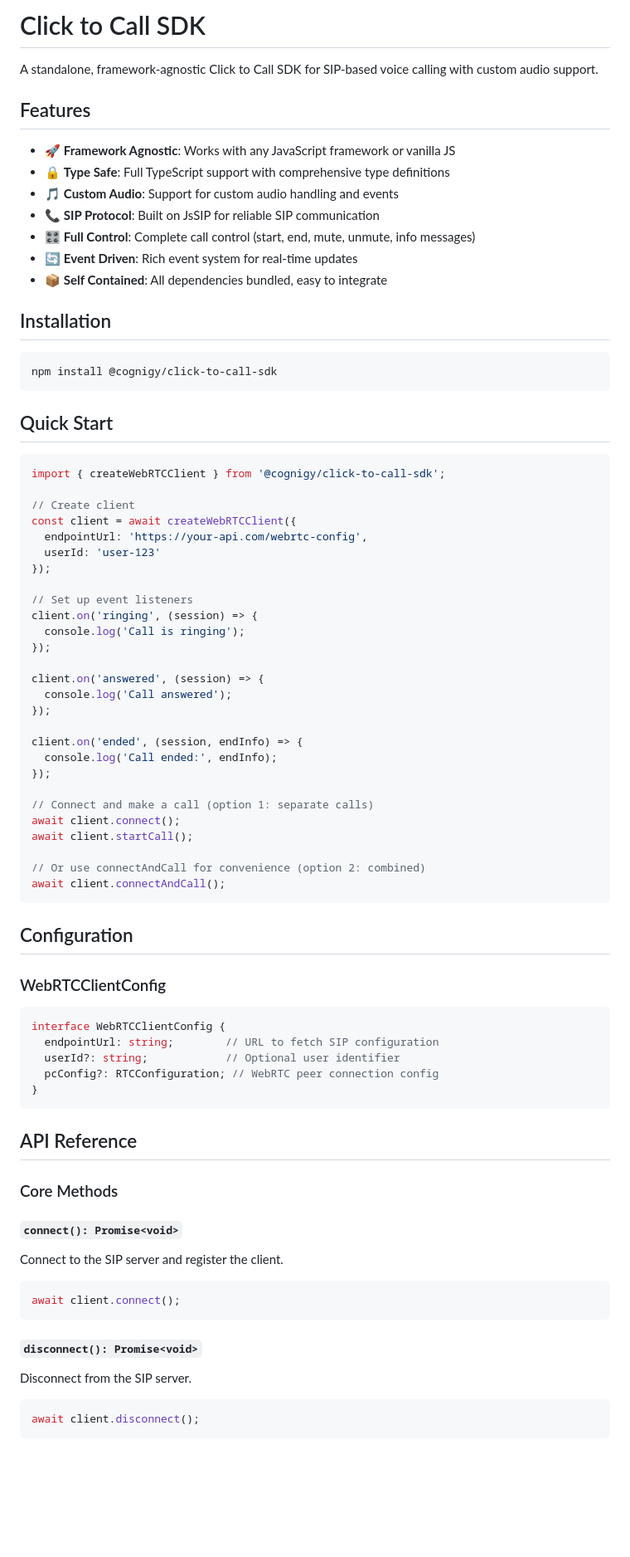
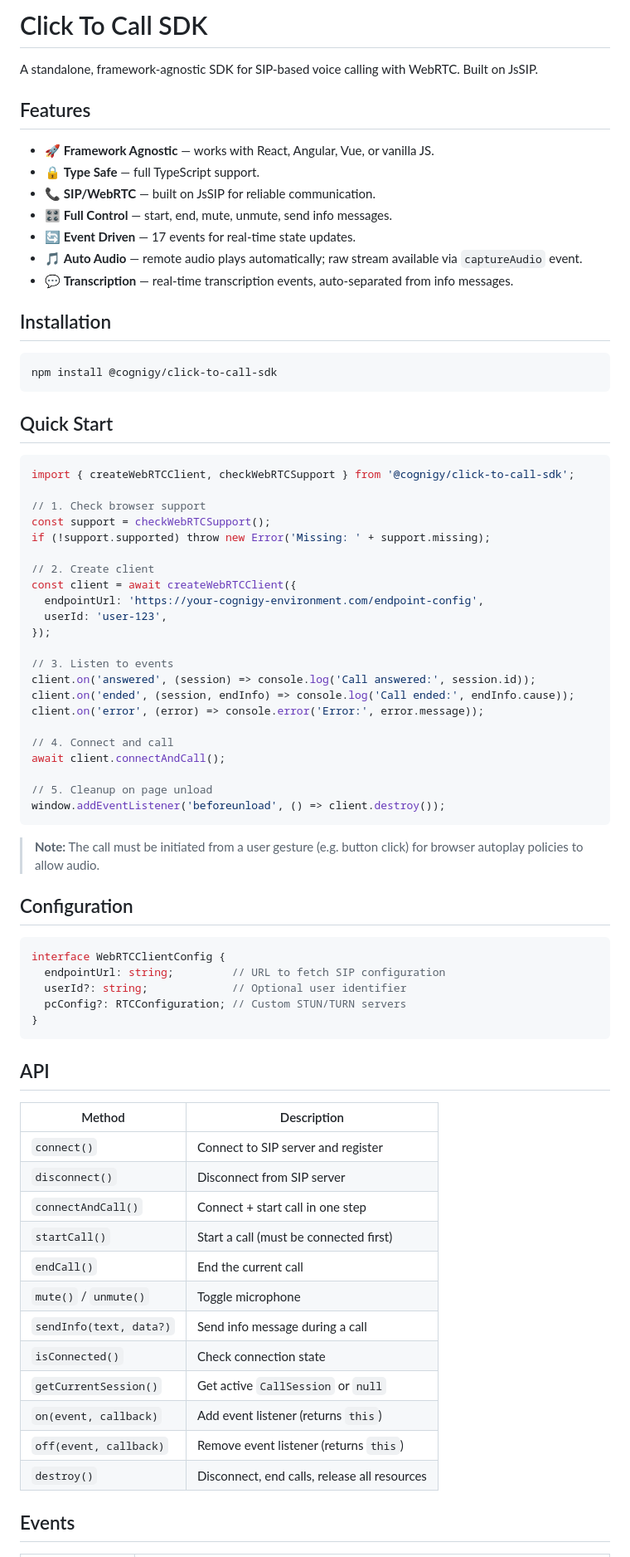
Before and after one commit to Cognigy/click-to-call-sdk, a Markdown page: README.md, the part around one of its changes. Shown at 83% size. Rendered like a GitHub page; blank space fills up the shorter version.

Commit message:
README.md and arhitecture.md update

````diff
--- a/README.md
+++ b/README.md
@@ -1,16 +1,16 @@
-# Click to Call SDK
+# Click To Call SDK
 
-A standalone, framework-agnostic Click to Call SDK for SIP-based voice calling with custom audio support.
+A standalone, framework-agnostic SDK for SIP-based voice calling with WebRTC. Built on JsSIP.
 
 ## Features
 
-- 🚀 **Framework Agnostic**: Works with any JavaScript framework or vanilla JS
-- 🔒 **Type Safe**: Full TypeScript support with comprehensive type definitions
-- 🎵 **Custom Audio**: Support for custom audio handling and events
-- 📞 **SIP Protocol**: Built on JsSIP for reliable SIP communication
-- 🎛️ **Full Control**: Complete call control (start, end, mute, unmute, info messages)
-- 🔄 **Event Driven**: Rich event system for real-time updates
-- 📦 **Self Contained**: All dependencies bundled, easy to integrate
+- 🚀 **Framework Agnostic** — works with React, Angular, Vue, or vanilla JS.
+- 🔒 **Type Safe** — full TypeScript support.
+- 📞 **SIP/WebRTC** — built on JsSIP for reliable communication.
+- 🎛️ **Full Control** — start, end, mute, unmute, send info messages.
+- 🔄 **Event Driven** — 17 events for real-time state updates.
+- 🎵 **Auto Audio** — remote audio plays automatically; raw stream available via `captureAudio` event.
+- 💬 **Transcription** — real-time transcription events, auto-separated from info messages.
 
 ## Installation
 
@@ -21,63 +21,58 @@ npm install @cognigy/click-to-call-sdk
 ## Quick Start
 
 ```typescript
-import { createWebRTCClient } from '@cognigy/click-to-call-sdk';
+import { createWebRTCClient, checkWebRTCSupport } from '@cognigy/click-to-call-sdk';
 
-// Create client
+// 1. Check browser support
+const support = checkWebRTCSupport();
+if (!support.supported) throw new Error('Missing: ' + support.missing);
+
+// 2. Create client
 const client = await createWebRTCClient({
-  endpointUrl: 'https://your-api.com/webrtc-config',
-  userId: 'user-123'
+  endpointUrl: 'https://your-cognigy-environment.com/endpoint-config',
+  userId: 'user-123',
 });
 
-// Set up event listeners
-client.on('ringing', (session) => {
-  console.log('Call is ringing');
-});
+// 3. Listen to events
+client.on('answered', (session) => console.log('Call answered:', session.id));
+client.on('ended', (session, endInfo) => console.log('Call ended:', endInfo.cause));
+client.on('error', (error) => console.error('Error:', error.message));
 
-client.on('answered', (session) => {
-  console.log('Call answered');
-});
+// 4. Connect and call
+await client.connectAndCall();
 
-client.on('ended', (session, endInfo) => {
-  console.log('Call ended:', endInfo);
-});
+// 5. Cleanup on page unload
+window.addEventListener('beforeunload', () => client.destroy());
+```
 
-// Connect and make a call (option 1: separate calls)
-await client.connect();
-await client.startCall();
-
-// Or use connectAndCall for convenience (option 2: combined)
-await client.connectAndCall();
-```
+> **Note:** The call must be initiated from a user gesture (e.g. button click) for browser autoplay policies to allow audio.
 
 ## Configuration
 
-### WebRTCClientConfig
-
 ```typescript
 interface WebRTCClientConfig {
-  endpointUrl: string;        // URL to fetch SIP configuration
-  userId?: string;            // Optional user identifier
-  pcConfig?: RTCConfiguration; // WebRTC peer connection config
+  endpointUrl: string;         // URL to fetch SIP configuration
+  userId?: string;             // Optional user identifier
+  pcConfig?: RTCConfiguration; // Custom STUN/TURN servers
 }
 ```
 
+## API
 
-## API Reference
+| Method                  | Description                                  |
+|-------------------------|----------------------------------------------|
+| `connect()`             | Connect to SIP server and register           |
+| `disconnect()`          | Disconnect from SIP server                   |
+| `connectAndCall()`      | Connect + start call in one step             |
+| `startCall()`           | Start a call (must be connected first)       |
+| `endCall()`             | End the current call                         |
+| `mute()` / `unmute()`   | Toggle microphone                            |
+| `sendInfo(text, data?)` | Send info message during a call              |
+| `isConnected()`         | Check connection state                       |
+| `getCurrentSession()`   | Get active `CallSession` or `null`           |
+| `on(event, callback)`   | Add event listener (returns `this`)          |
+| `off(event, callback)`  | Remove event listener (returns `this`)       |
+| `destroy()`             | Disconnect, end calls, release all resources |
 
-### Core Methods
+## Events
 
-#### `connect(): Promise<void>`
-Connect to the SIP server and register the client.
-
-```typescript
-await client.connect();
-```
-
-#### `disconnect(): Promise<void>`
-Disconnect from the SIP server.
-
-```typescript
-await client.disconnect();
-```
-
````
Also changed, not shown: other parts of README.md (+31 -332 lines), docs/architecture.md (+33 -33 lines).
